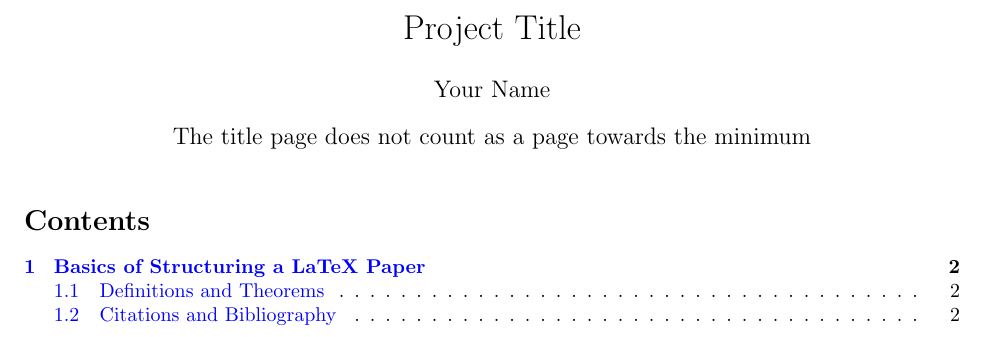
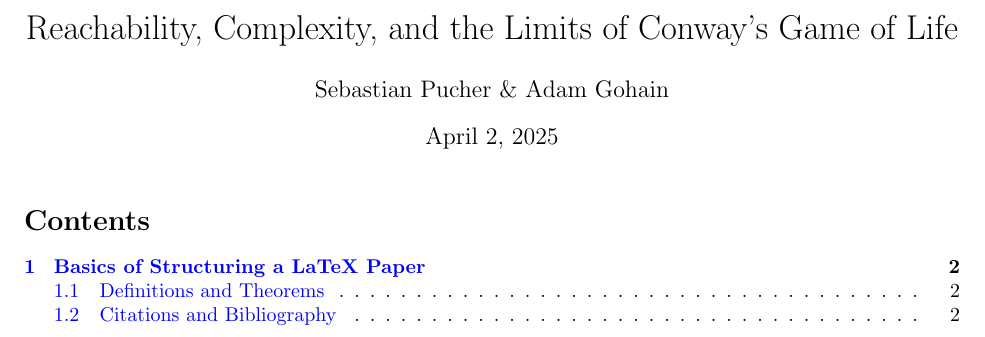
Before and after one commit to akgohain/csci3384_conway, a LaTeX document (write-up.tex): part of page 1 of 2, cut at the place of the change. Compiled offline with pdfLaTeX.

Commit message:
tex file name

```diff
--- a/write-up.tex
+++ b/write-up.tex
@@ -37,16 +37,15 @@
 \newtheorem{example}{Example}[section]
 \newtheorem{exercise}{Exercise}[section]
 
-\theoremstyle{theorem}
+\theoremstyle{plain}
 \newtheorem{fact}{Fact}[section]
 \newtheorem{lemma}{Lemma}[section]
 \newtheorem{theorem}{Theorem}[section]
 \newtheorem{corollary}{Corollary}[section]
 \newtheorem{claim}{Claim}[section]
 
-\title{Project Title}
-\author{Your Name}
-\date{The title page does not count as a page towards the minimum}
+\title{Reachability, Complexity, and the Limits of Conway's Game of Life}
+\author{Sebastian Pucher \& Adam Gohain}
 
 \begin{document}
 
```
